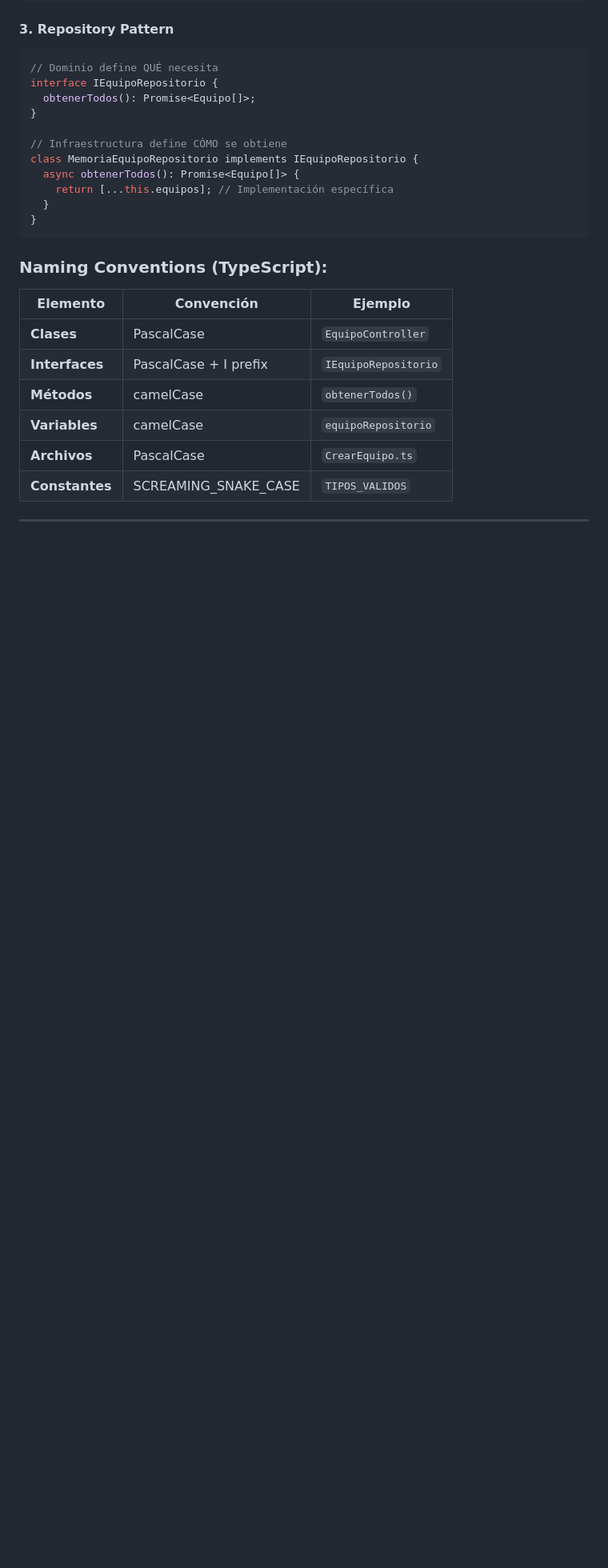
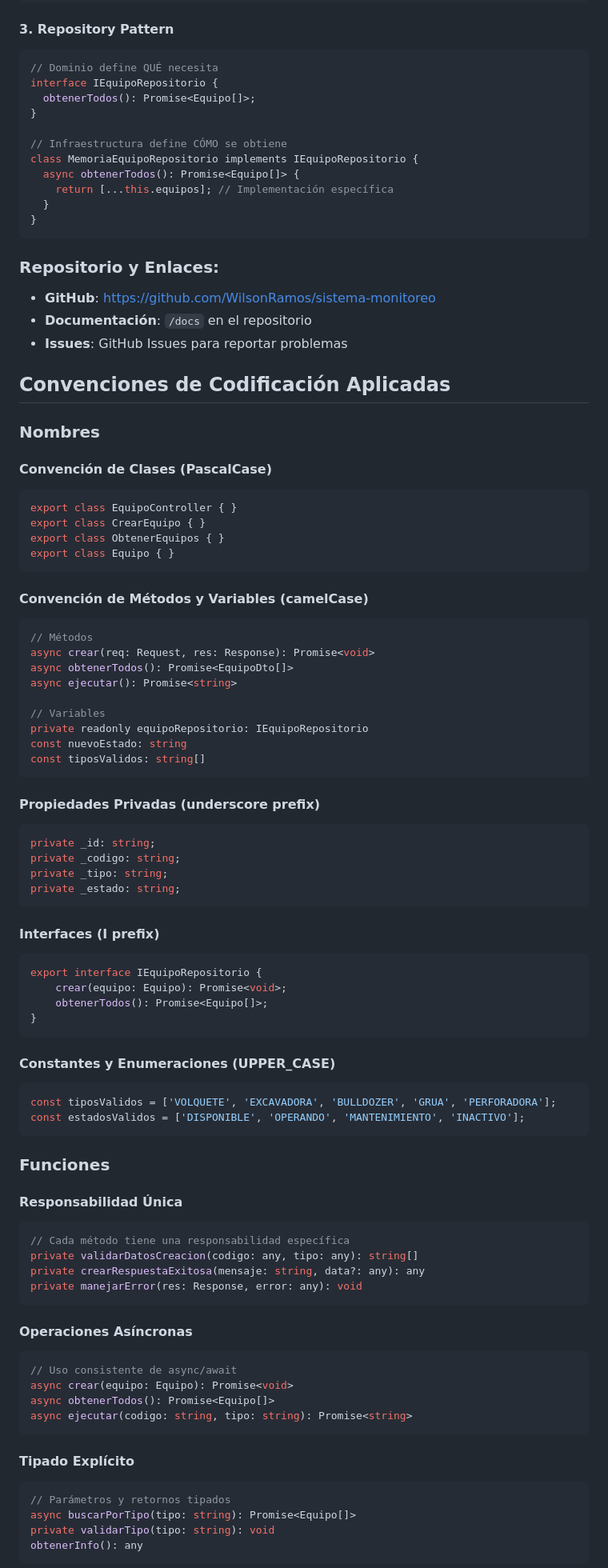
Before and after one commit to WilsonRamos/sistema-monitoreo, a Markdown page: README.md, the part around one of its changes. Shown at 80% size. GitHub-like rendering; blank space fills up the shorter version.

Commit message:
Agregando convenciones que se usaron en la implementacion de API REST

````diff
--- a/README.md
+++ b/README.md
@@ -370,16 +362,81 @@ class MemoriaEquipoRepositorio implements IEquipoRepositorio {
 }
 ```
 
-### **Naming Conventions (TypeScript):**
+### **Repositorio y Enlaces:**
+- **GitHub**: https://github.com/WilsonRamos/sistema-monitoreo
+- **Documentación**: `/docs` en el repositorio
+- **Issues**: GitHub Issues para reportar problemas
 
-| **Elemento** | **Convención** | **Ejemplo** |
-|--------------|----------------|-------------|
-| **Clases** | PascalCase | `EquipoController` |
-| **Interfaces** | PascalCase + I prefix | `IEquipoRepositorio` |
-| **Métodos** | camelCase | `obtenerTodos()` |
-| **Variables** | camelCase | `equipoRepositorio` |
-| **Archivos** | PascalCase | `CrearEquipo.ts` |
-| **Constantes** | SCREAMING_SNAKE_CASE | `TIPOS_VALIDOS` |
+## Convenciones de Codificación Aplicadas
 
+### Nombres
 
----
+#### Convención de Clases (PascalCase)
+```typescript
+export class EquipoController { }
+export class CrearEquipo { }
+export class ObtenerEquipos { }
+export class Equipo { }
+```
+
+#### Convención de Métodos y Variables (camelCase)
+```typescript
+// Métodos
+async crear(req: Request, res: Response): Promise<void>
+async obtenerTodos(): Promise<EquipoDto[]>
+async ejecutar(): Promise<string>
+
+// Variables
+private readonly equipoRepositorio: IEquipoRepositorio
+const nuevoEstado: string
+const tiposValidos: string[]
+```
+
+#### Propiedades Privadas (underscore prefix)
+```typescript
+private _id: string;
+private _codigo: string;
+private _tipo: string;
+private _estado: string;
+```
+
+#### Interfaces (I prefix)
+```typescript
+export interface IEquipoRepositorio {
+    crear(equipo: Equipo): Promise<void>;
+    obtenerTodos(): Promise<Equipo[]>;
+}
+```
+
+#### Constantes y Enumeraciones (UPPER_CASE)
+```typescript
+const tiposValidos = ['VOLQUETE', 'EXCAVADORA', 'BULLDOZER', 'GRUA', 'PERFORADORA'];
+const estadosValidos = ['DISPONIBLE', 'OPERANDO', 'MANTENIMIENTO', 'INACTIVO'];
+```
+
+### Funciones
+
+#### Responsabilidad Única
+```typescript
+// Cada método tiene una responsabilidad específica
+private validarDatosCreacion(codigo: any, tipo: any): string[]
+private crearRespuestaExitosa(mensaje: string, data?: any): any
+private manejarError(res: Response, error: any): void
+```
+
+#### Operaciones Asíncronas
+```typescript
+// Uso consistente de async/await
+async crear(equipo: Equipo): Promise<void>
+async obtenerTodos(): Promise<Equipo[]>
+async ejecutar(codigo: string, tipo: string): Promise<string>
+```
+
+#### Tipado Explícito
+```typescript
+// Parámetros y retornos tipados
+async buscarPorTipo(tipo: string): Promise<Equipo[]>
+private validarTipo(tipo: string): void
+obtenerInfo(): any
+```
+
````
Also changed, not shown: other parts of README.md (+13 -8 lines).
